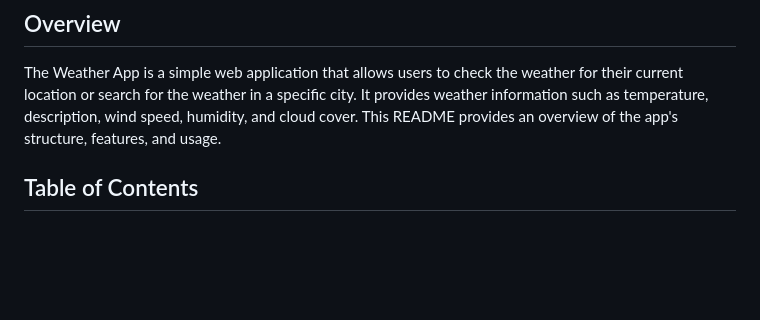
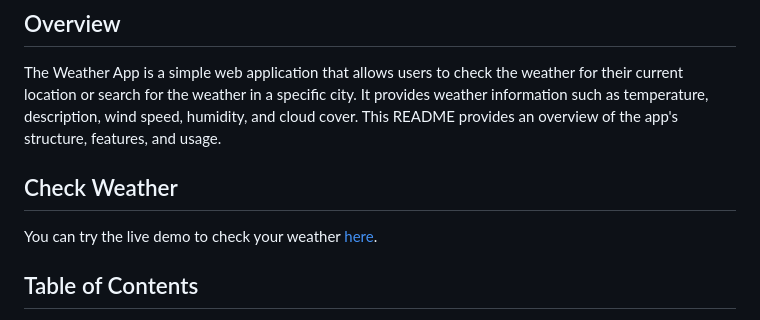
Before and after one commit to skimran-coder/Weather_App, a Markdown page: README.md, the part around the change. Rendered like a GitHub page; blank space fills up the shorter version.

```diff
--- a/README.md
+++ b/README.md
@@ -5,6 +5,10 @@
 ## Overview
 
 The Weather App is a simple web application that allows users to check the weather for their current location or search for the weather in a specific city. It provides weather information such as temperature, description, wind speed, humidity, and cloud cover. This README provides an overview of the app's structure, features, and usage.
+
+## Check Weather
+
+You can try the live demo to check your weather [here](https://skimran-coder.github.io/Weather_App/).
 
 ## Table of Contents
 
```
